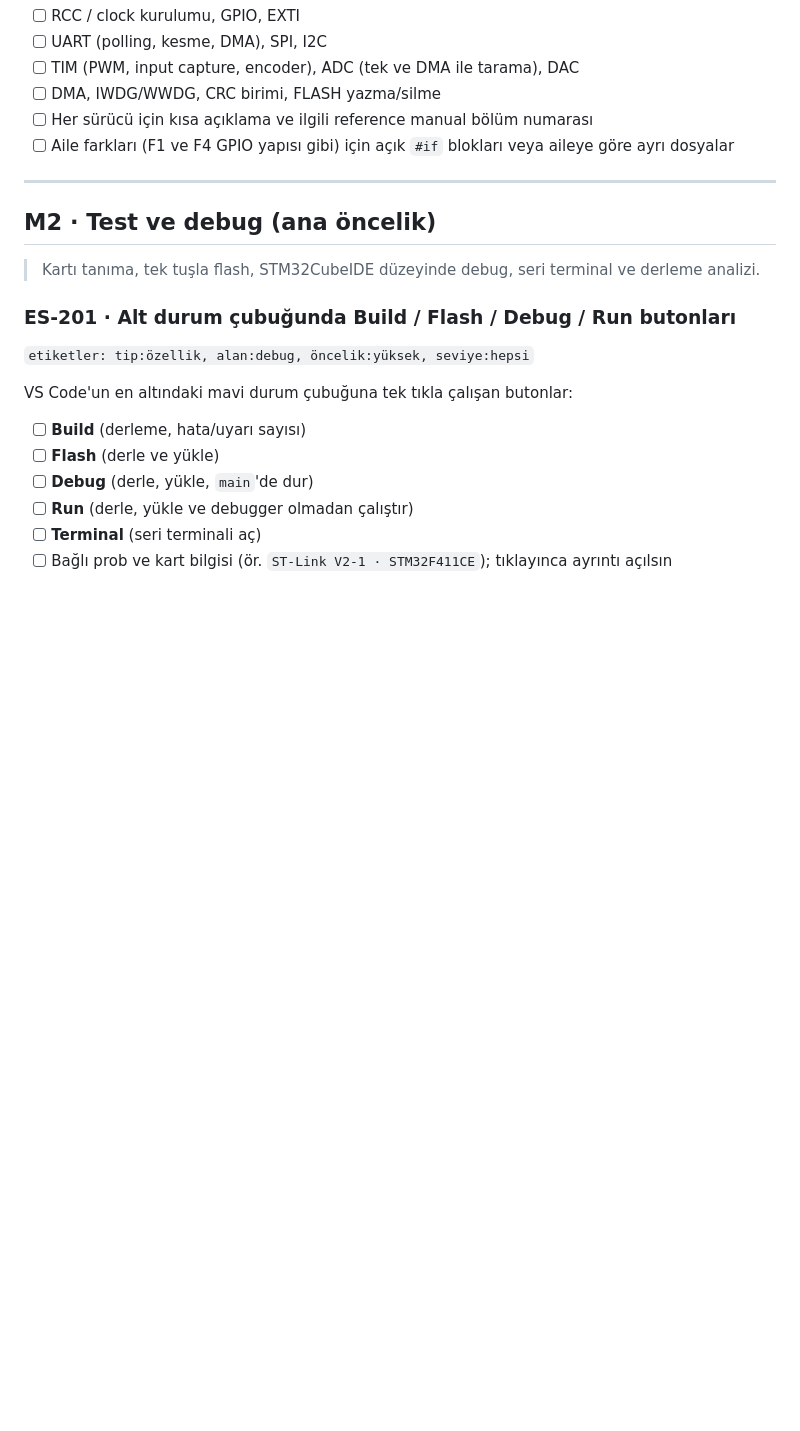
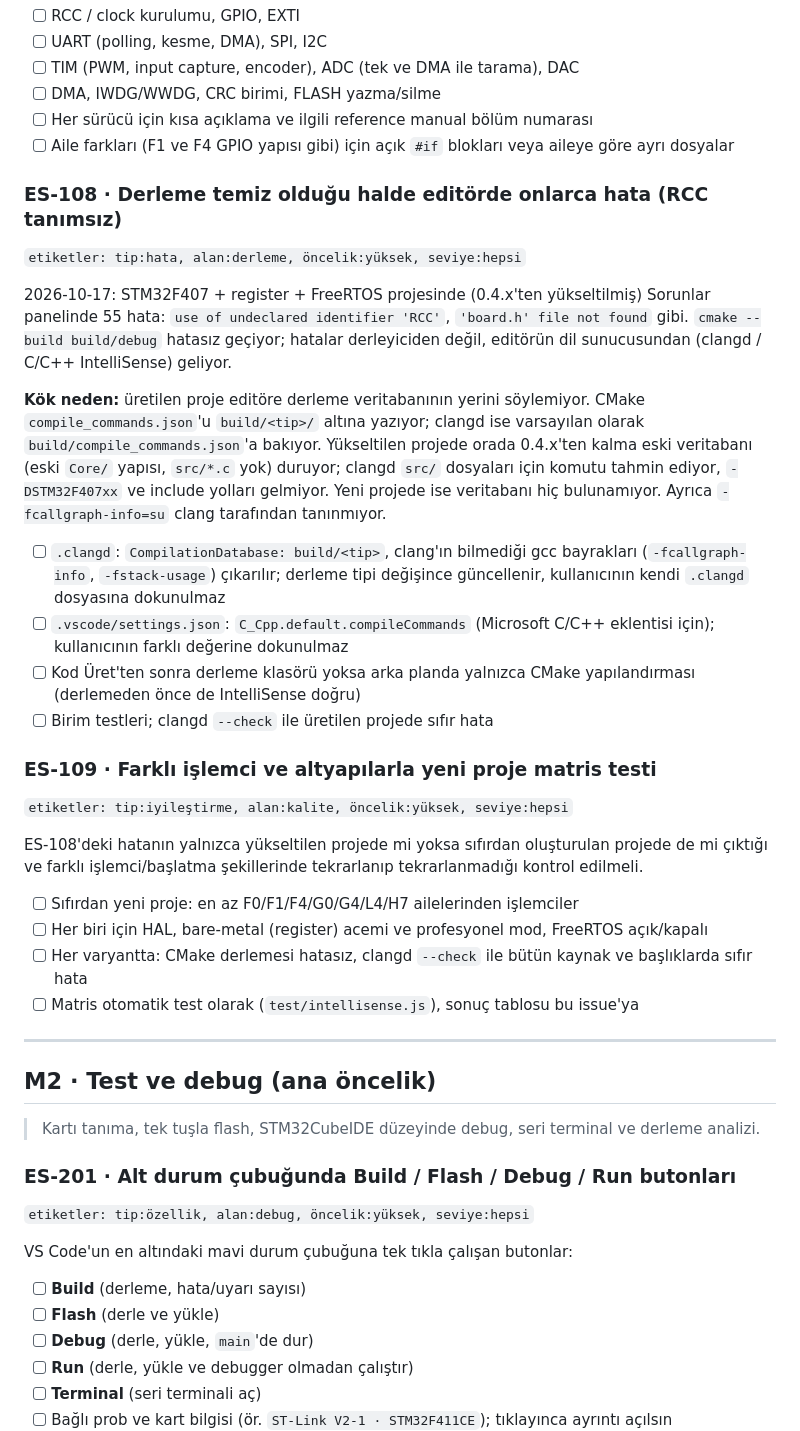
Before and after one commit to k4zmo55/Embedded-Studio, a Markdown page: ROADMAP.md, the part around one of its changes. Rendered like a GitHub page; blank space fills up the shorter version.

Commit message:
Yol haritası: ES-108 editör hataları, ES-109 matris testi, ES-804 sekme gizleme
Co-Authored-By: Claude Opus 5.5 <noreply@anthropic.com>

```diff
--- a/ROADMAP.md
+++ b/ROADMAP.md
@@ -108,6 +108,28 @@ Bare-metal kullanıcı için yalnızca cihaz başlığına (`stm32xxxx.h`) bağ
 - [ ] DMA, IWDG/WWDG, CRC birimi, FLASH yazma/silme
 - [ ] Her sürücü için kısa açıklama ve ilgili reference manual bölüm numarası
 - [ ] Aile farkları (F1 ve F4 GPIO yapısı gibi) için açık `#if` blokları veya aileye göre ayrı dosyalar
+
+### ES-108 · Derleme temiz olduğu halde editörde onlarca hata (RCC tanımsız)
+`etiketler: tip:hata, alan:derleme, öncelik:yüksek, seviye:hepsi`
+
+2026-10-17: STM32F407 + register + FreeRTOS projesinde (0.4.x'ten yükseltilmiş) Sorunlar panelinde 55 hata: `use of undeclared identifier 'RCC'`, `'board.h' file not found` gibi. `cmake --build build/debug` hatasız geçiyor; hatalar derleyiciden değil, editörün dil sunucusundan (clangd / C/C++ IntelliSense) geliyor.
+
+**Kök neden:** üretilen proje editöre derleme veritabanının yerini söylemiyor. CMake `compile_commands.json`'u `build/<tip>/` altına yazıyor; clangd ise varsayılan olarak `build/compile_commands.json`'a bakıyor. Yükseltilen projede orada 0.4.x'ten kalma eski veritabanı (eski `Core/` yapısı, `src/*.c` yok) duruyor; clangd `src/` dosyaları için komutu tahmin ediyor, `-DSTM32F407xx` ve include yolları gelmiyor. Yeni projede ise veritabanı hiç bulunamıyor. Ayrıca `-fcallgraph-info=su` clang tarafından tanınmıyor.
+
+- [ ] `.clangd`: `CompilationDatabase: build/<tip>`, clang'ın bilmediği gcc bayrakları (`-fcallgraph-info`, `-fstack-usage`) çıkarılır; derleme tipi değişince güncellenir, kullanıcının kendi `.clangd` dosyasına dokunulmaz
+- [ ] `.vscode/settings.json`: `C_Cpp.default.compileCommands` (Microsoft C/C++ eklentisi için); kullanıcının farklı değerine dokunulmaz
+- [ ] Kod Üret'ten sonra derleme klasörü yoksa arka planda yalnızca CMake yapılandırması (derlemeden önce de IntelliSense doğru)
+- [ ] Birim testleri; clangd `--check` ile üretilen projede sıfır hata
+
+### ES-109 · Farklı işlemci ve altyapılarla yeni proje matris testi
+`etiketler: tip:iyileştirme, alan:kalite, öncelik:yüksek, seviye:hepsi`
+
+ES-108'deki hatanın yalnızca yükseltilen projede mi yoksa sıfırdan oluşturulan projede de mi çıktığı ve farklı işlemci/başlatma şekillerinde tekrarlanıp tekrarlanmadığı kontrol edilmeli.
+
+- [ ] Sıfırdan yeni proje: en az F0/F1/F4/G0/G4/L4/H7 ailelerinden işlemciler
+- [ ] Her biri için HAL, bare-metal (register) acemi ve profesyonel mod, FreeRTOS açık/kapalı
+- [ ] Her varyantta: CMake derlemesi hatasız, clangd `--check` ile bütün kaynak ve başlıklarda sıfır hata
+- [ ] Matris otomatik test olarak (`test/intellisense.js`), sonuç tablosu bu issue'ya
 
 ---
 
```
Also changed, not shown: other parts of ROADMAP.md (+11 -0 lines).
